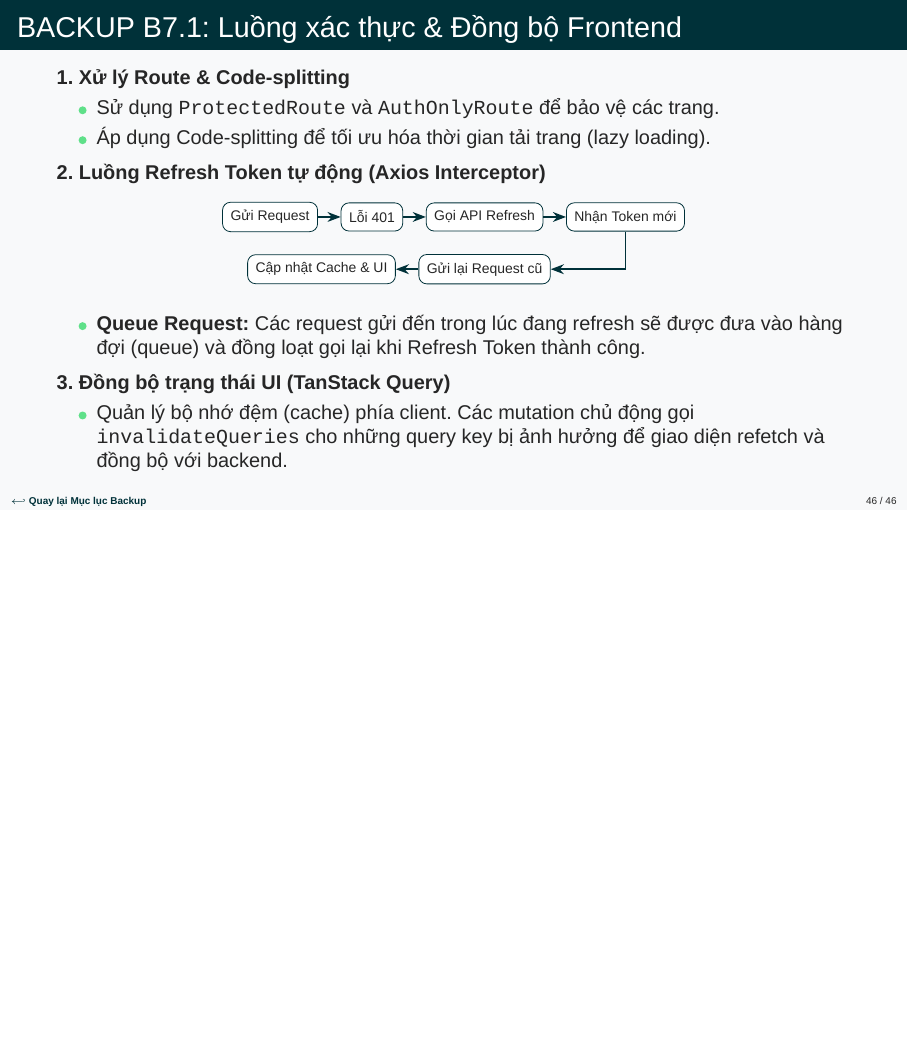
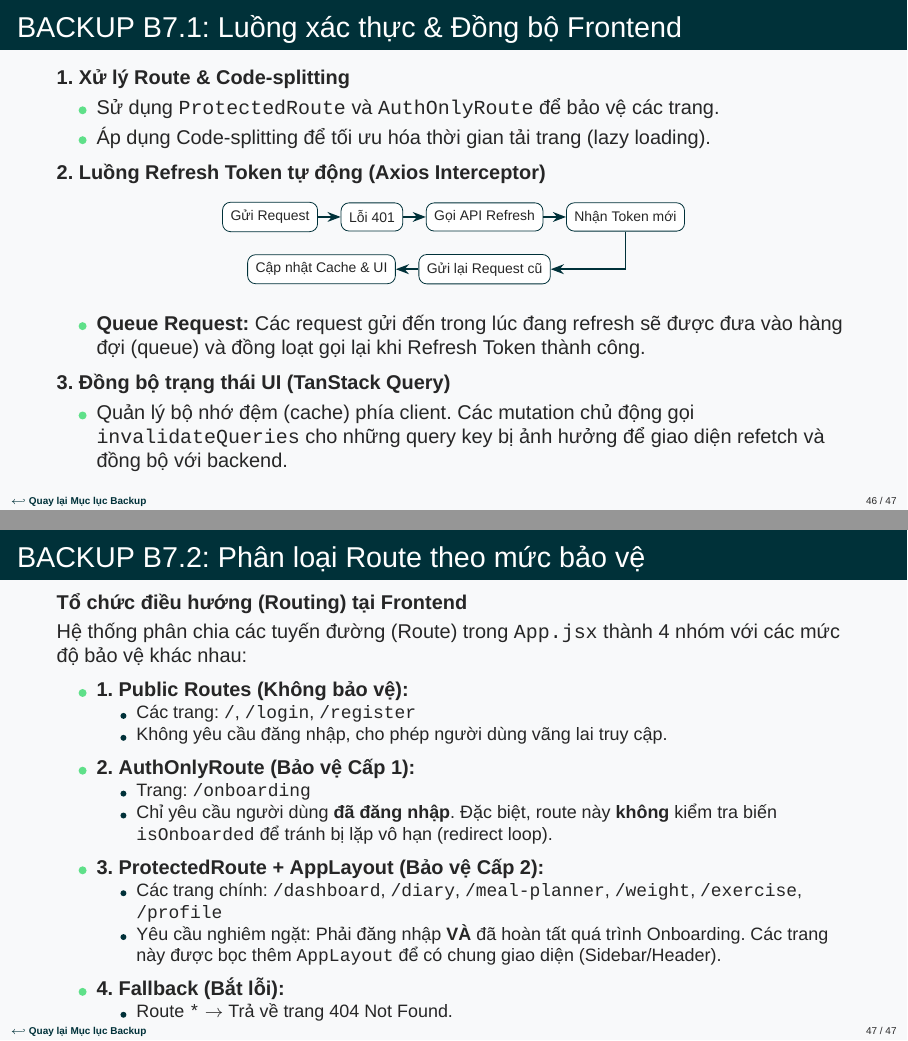
Before and after one commit to truongxuantxa-stack/gfgf, LaTeX slides (slide_baove.tex): page 46 of 46 before the commit and pages 46 and 47 of 47 after it, the two joined at a grey line, the shorter picture padded with empty space. Compiled offline with XeLaTeX; a missing font is replaced by an installed copy or a similar font.

Commit message:
feat(slide): add route protection backup slide

```diff
--- a/slide_baove.tex
+++ b/slide_baove.tex
@@ -1467,4 +1467,38 @@
     \end{itemize}
 \end{frame}
 
+\begin{frame}[fragile]{BACKUP B7.2: Phân loại Route theo mức bảo vệ}
+    \textbf{Tổ chức điều hướng (Routing) tại Frontend}
+    \vspace{0.1cm}
+
+    Hệ thống phân chia các tuyến đường (Route) trong \texttt{App.jsx} thành 4 nhóm với các mức độ bảo vệ khác nhau:
+
+    \vspace{0.2cm}
+    \begin{itemize}
+        \setlength{\itemsep}{6pt}
+        \item \textbf{1. Public Routes (Không bảo vệ):}
+        \begin{itemize}
+            \item Các trang: \texttt{/}, \texttt{/login}, \texttt{/register}
+            \item Không yêu cầu đăng nhập, cho phép người dùng vãng lai truy cập.
+        \end{itemize}
+
+        \item \textbf{2. AuthOnlyRoute (Bảo vệ Cấp 1):}
+        \begin{itemize}
+            \item Trang: \texttt{/onboarding}
+            \item Chỉ yêu cầu người dùng \textbf{đã đăng nhập}. Đặc biệt, route này \textbf{không} kiểm tra biến \texttt{isOnboarded} để tránh bị lặp vô hạn (redirect loop).
+        \end{itemize}
+
+        \item \textbf{3. ProtectedRoute + AppLayout (Bảo vệ Cấp 2):}
+        \begin{itemize}
+            \item Các trang chính: \texttt{/dashboard}, \texttt{/diary}, \texttt{/meal-planner}, \texttt{/weight}, \texttt{/exercise}, \texttt{/profile}
+            \item Yêu cầu nghiêm ngặt: Phải đăng nhập \textbf{VÀ} đã hoàn tất quá trình Onboarding. Các trang này được bọc thêm \texttt{AppLayout} để có chung giao diện (Sidebar/Header).
+        \end{itemize}
+
+        \item \textbf{4. Fallback (Bắt lỗi):}
+        \begin{itemize}
+            \item Route \texttt{*} $\rightarrow$ Trả về trang 404 Not Found.
+        \end{itemize}
+    \end{itemize}
+\end{frame}
+
 \end{document}
```
Also changed, not shown: 2 other files.
